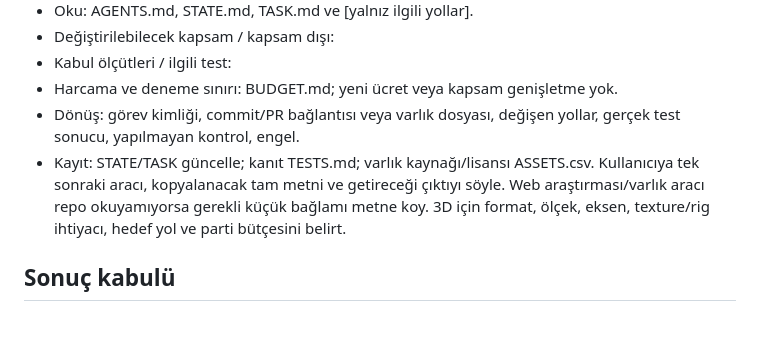
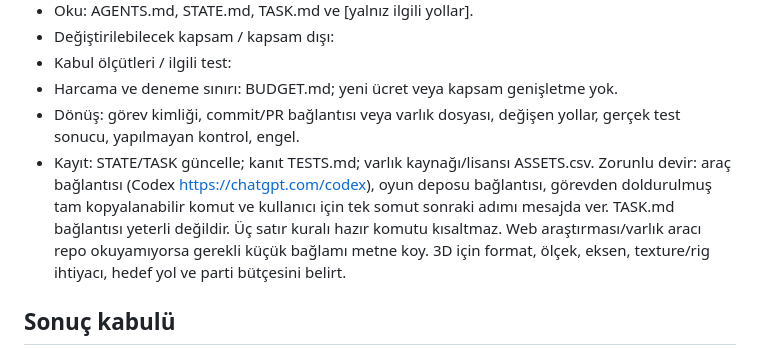
Before and after one commit to SerkanAydin06/game-studio-template, a Markdown page: templates/game/COORDINATOR.md, the part around the change. Drawn GitHub-style; blank space fills up the shorter version.

Commit message:
policy: provide direct Codex access and copy-paste instructions

```diff
--- a/templates/game/COORDINATOR.md
+++ b/templates/game/COORDINATOR.md
@@ -20,7 +20,7 @@ Public oyun + standart runner CI varsayılan. Ücretli API ve otomatik export yo
 - Dönüş: görev kimliği, commit/PR bağlantısı veya varlık dosyası,
   değişen yollar, gerçek test sonucu, yapılmayan kontrol, engel.
 - Kayıt: STATE/TASK güncelle; kanıt TESTS.md; varlık kaynağı/lisansı ASSETS.csv.
-Kullanıcıya tek sonraki aracı, kopyalanacak tam metni ve getireceği çıktıyı söyle.
+Zorunlu devir: araç bağlantısı (Codex https://chatgpt.com/codex), oyun deposu bağlantısı, görevden doldurulmuş tam kopyalanabilir komut ve kullanıcı için tek somut sonraki adımı mesajda ver. TASK.md bağlantısı yeterli değildir. Üç satır kuralı hazır komutu kısaltmaz.
 Web araştırması/varlık aracı repo okuyamıyorsa gerekli küçük bağlamı metne koy.
 3D için format, ölçek, eksen, texture/rig ihtiyacı, hedef yol ve parti bütçesini belirt.
 
```
